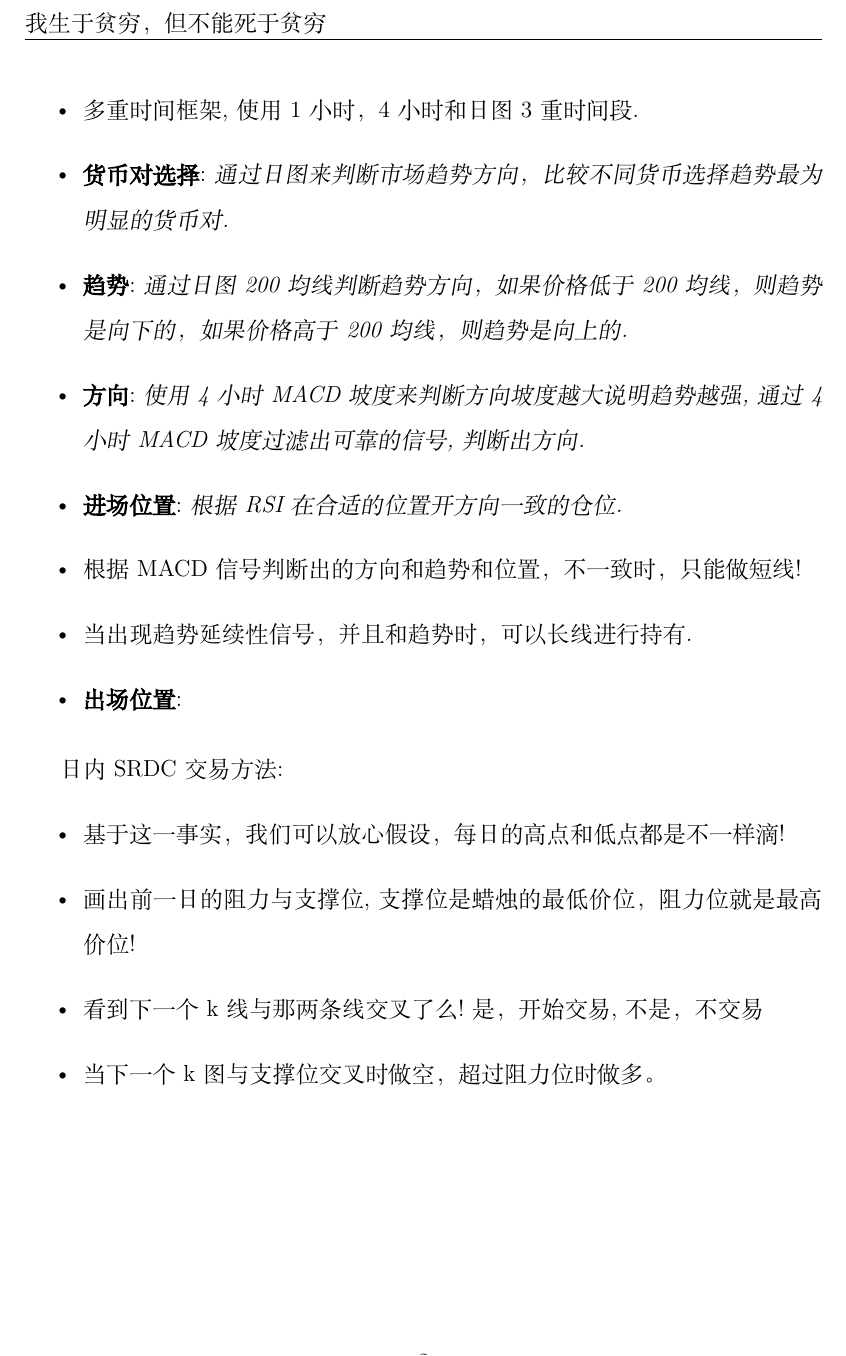
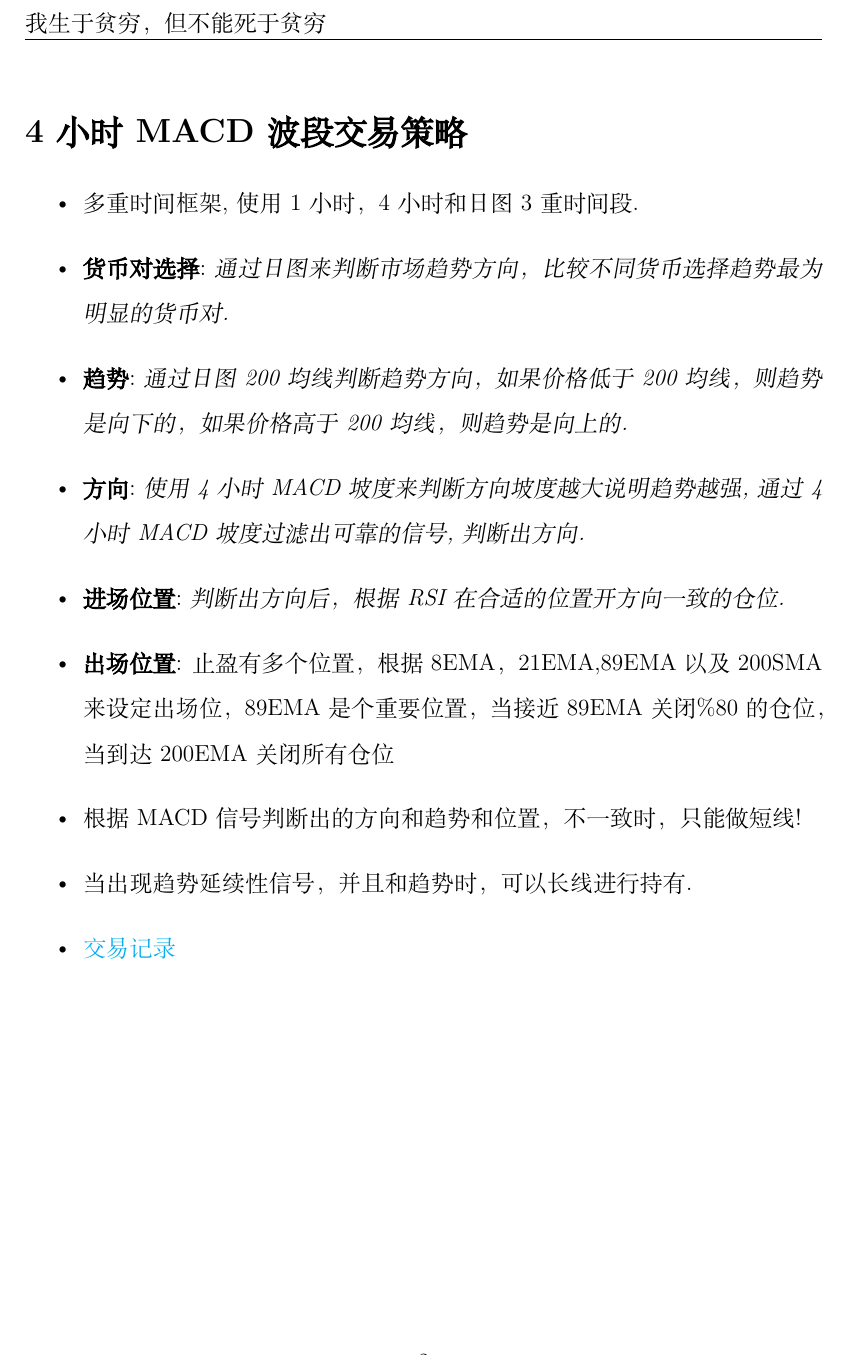
Before and after one commit to duanwujie/MQL4_Backup, a LaTeX document (World/安静的世界.tex, which reads World/交易策略.tex): part of page 2 of 2, cut so that both start at the same text. Compiled offline with XeLaTeX; a missing font is replaced by an installed copy or a similar font.

Commit message:
My Trade Play!

```diff
--- a/World/交易策略.tex
+++ b/World/交易策略.tex
@@ -6,23 +6,25 @@
 %\item 当建立的仓位的趋势和方向不一致而方向和位置一直时，可以做短线或中线.
 %\item 第一目标，找到趋势方向位置一致的仓位!
 
-
+\section*{4小时MACD波段交易策略}
 \begin{itemize}
 \item 多重时间框架,使用1小时，4小时和日图3重时间段.
 \item \textbf{货币对选择}:\textit{通过日图来判断市场趋势方向，比较不同货币选择趋势最为明显的货币对.}
 \item \textbf{趋势}:\textit{通过日图200均线判断趋势方向，如果价格低于200均线，则趋势是向下的，如果价格高于200均线，则趋势是向上的.}
 \item \textbf{方向}:\textit{使用4小时MACD坡度来判断方向坡度越大说明趋势越强,通过4小时MACD坡度过滤出可靠的信号,判断出方向.}
-\item \textbf{进场位置}:\textit{根据RSI在合适的位置开方向一致的仓位.}
+\item \textbf{进场位置}:\textit{判断出方向后，根据RSI在合适的位置开方向一致的仓位.}
+\item \textbf{出场位置}: 止盈有多个位置，根据8EMA，21EMA,89EMA以及200SMA来设定出场位，89EMA是个重要位置，当接近89EMA关闭\%80的仓位，当到达200EMA关闭所有仓位
 \item 根据MACD信号判断出的方向和趋势和位置，不一致时，只能做短线!
 \item 当出现趋势延续性信号，并且和趋势时，可以长线进行持有.
-\item \textbf{出场位置}:
+\item \href{run:4Hour MACD deals.xlsm}{交易记录}
 \end{itemize}
 
 
-日内SRDC交易方法:
-\begin{itemize}
-\item 基于这一事实，我们可以放心假设，每日的高点和低点都是不一样滴!
-\item 画出前一日的阻力与支撑位,支撑位是蜡烛的最低价位，阻力位就是最高价位!
-\item 看到下一个k线与那两条线交叉了么!是，开始交易,不是，不交易
-\item 当下一个k图与支撑位交叉时做空，超过阻力位时做多。
-\end{itemize}
+
+%日内SRDC交易方法:
+%\begin{itemize}
+%\item 基于这一事实，我们可以放心假设，每日的高点和低点都是不一样滴!
+%\item 画出前一日的阻力与支撑位,支撑位是蜡烛的最低价位，阻力位就是最高价位!
+%\item 看到下一个k线与那两条线交叉了么!是，开始交易,不是，不交易
+%\item 当下一个k图与支撑位交叉时做空，超过阻力位时做多。
+%\end{itemize}
```
Also changed, not shown: My Trade Plan.pdf (added), World/安静的世界.pdf (deleted), 1 other file.
